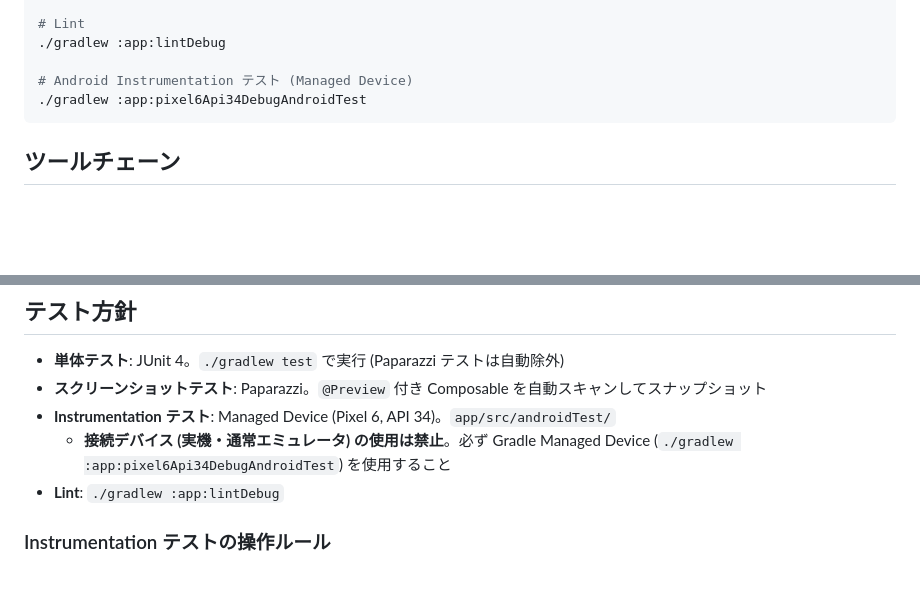
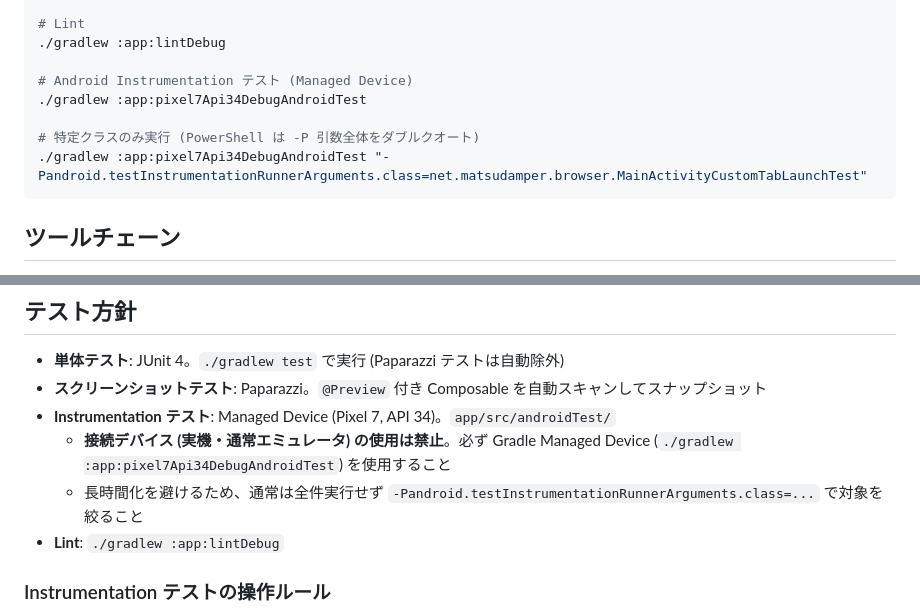
Before and after one commit to matsudamper/browsem, a Markdown page: CLAUDE.md, 2 parts joined by grey strips. Rendered like a GitHub page; blank space fills up the shorter version.

Commit message:
fix claude.md テスト用

````diff
--- a/CLAUDE.md
+++ b/CLAUDE.md
@@ -47,7 +47,10 @@ Kotlin / Jetpack Compose / Material 3 / Navigation 3 / Koin DI。
 ./gradlew :app:lintDebug
 
 # Android Instrumentation テスト (Managed Device)
-./gradlew :app:pixel6Api34DebugAndroidTest
+./gradlew :app:pixel7Api34DebugAndroidTest
+
+# 特定クラスのみ実行 (PowerShell は -P 引数全体をダブルクオート)
+./gradlew :app:pixel7Api34DebugAndroidTest "-Pandroid.testInstrumentationRunnerArguments.class=net.matsudamper.browser.MainActivityCustomTabLaunchTest"
 ```
 
 ## ツールチェーン
@@ -142,8 +145,9 @@ Proto → DataStore/Room → Repository → ViewModel (StateFlow) → Compose
 
 - **単体テスト**: JUnit 4。`./gradlew test` で実行 (Paparazzi テストは自動除外)
 - **スクリーンショットテスト**: Paparazzi。`@Preview` 付き Composable を自動スキャンしてスナップショット
-- **Instrumentation テスト**: Managed Device (Pixel 6, API 34)。`app/src/androidTest/`
-  - **接続デバイス (実機・通常エミュレータ) の使用は禁止**。必ず Gradle Managed Device (`./gradlew :app:pixel6Api34DebugAndroidTest`) を使用すること
+- **Instrumentation テスト**: Managed Device (Pixel 7, API 34)。`app/src/androidTest/`
+  - **接続デバイス (実機・通常エミュレータ) の使用は禁止**。必ず Gradle Managed Device (`./gradlew :app:pixel7Api34DebugAndroidTest`) を使用すること
+  - 長時間化を避けるため、通常は全件実行せず `-Pandroid.testInstrumentationRunnerArguments.class=...` で対象を絞ること
 - **Lint**: `./gradlew :app:lintDebug`
 
 ### Instrumentation テストの操作ルール
````
